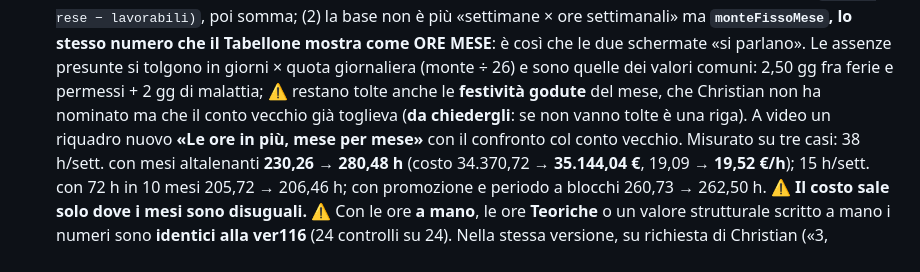
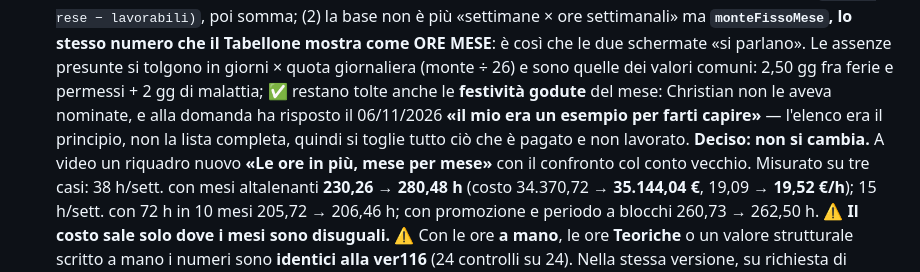
Before and after one commit to spazioireos/rendicontazione-usoint, a Markdown page: master.md, the part around the change. GitHub-like rendering.

Commit message:
master.md: le festivita' godute restano tolte (deciso da Christian il 06/11)
Solo documentazione: nessun codice toccato.

Co-Authored-By: Claude Opus 5 <noreply@anthropic.com>
Claude-Session: https://claude.ai/code/session_016hRLgeJvLktiMFqGVhXeb5

```diff
--- a/master.md
+++ b/master.md
@@ -192,9 +192,10 @@ stessa app.** In USOINT e Dipendenti il numero finisce anche nei nomi dei file e
   settimanali» ma **`monteFissoMese`, lo stesso numero che il Tabellone mostra come ORE MESE**:
   è così che le due schermate «si parlano». Le assenze presunte si tolgono in giorni × quota
   giornaliera (monte ÷ 26) e sono quelle dei valori comuni: 2,50 gg fra ferie e permessi + 2 gg
-  di malattia; ⚠️ restano tolte anche le **festività godute** del mese, che Christian non ha
-  nominato ma che il conto vecchio già toglieva (**da chiedergli**: se non vanno tolte è una
-  riga). A video un riquadro nuovo **«Le ore in più, mese per mese»** con il confronto col conto
+  di malattia; ✅ restano tolte anche le **festività godute** del mese: Christian non le aveva
+  nominate, e alla domanda ha risposto il 06/11/2026 **«il mio era un esempio per farti capire»**
+  — l'elenco era il principio, non la lista completa, quindi si toglie tutto ciò che è pagato e
+  non lavorato. **Deciso: non si cambia.** A video un riquadro nuovo **«Le ore in più, mese per mese»** con il confronto col conto
   vecchio. Misurato su tre casi: 38 h/sett. con mesi altalenanti **230,26 → 280,48 h** (costo
   34.370,72 → **35.144,04 €**, 19,09 → **19,52 €/h**); 15 h/sett. con 72 h in 10 mesi
   205,72 → 206,46 h; con promozione e periodo a blocchi 260,73 → 262,50 h. ⚠️ **Il costo sale
```
